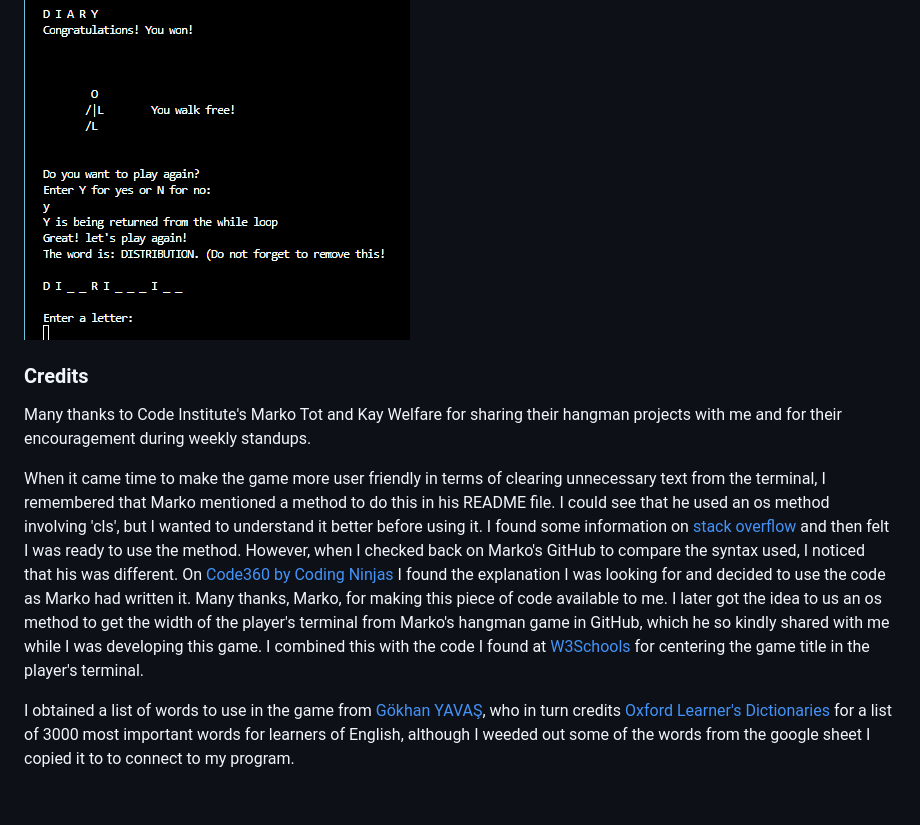
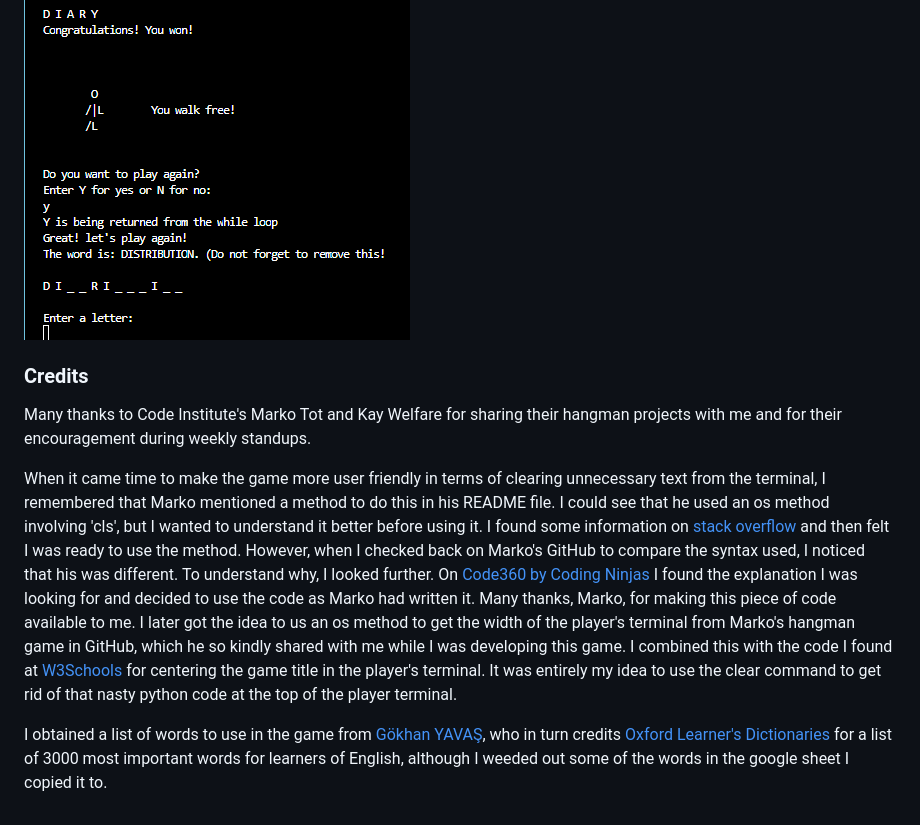
Before and after one commit to ChristineEC/P3python, a Markdown page: README.md, the part around one of its changes. Drawn GitHub-style.

Commit message:
Small edits to README.

```diff
--- a/README.md
+++ b/README.md
@@ -127,10 +126,11 @@ While testing the code intended to allow the player to start a new game or exit,
 ![Screenshot of the bug](<Bug shot.png>)
 
 
+
 ### Credits
 
 Many thanks to Code Institute's Marko Tot and Kay Welfare for sharing their hangman projects with me and for their encouragement during weekly standups.
 
-When it came time to make the game more user friendly in terms of clearing unnecessary text from the terminal, I remembered that Marko mentioned a method to do this in his README file. I could see that he used an os method involving 'cls', but I wanted to understand it better before using it. I found some information on [stack overflow](https://stackoverflow.com/questions/63855637/clearing-the-terminal-for-my-python-text-adventure) and then felt I was ready to use the method. However, when I checked back on Marko's GitHub to compare the syntax used, I noticed that his was different. On [Code360 by Coding Ninjas](https://www.naukri.com/code360/library/how-to-clear-a-screen-in-python) I found the explanation I was looking for and decided to use the code as Marko had written it. Many thanks, Marko, for making this piece of code available to me. I later got the idea to us an os method to get the width of the player's terminal from Marko's hangman game in GitHub, which he so kindly shared with me while I was developing this game. I combined this with the code I found at [W3Schools](https://www.w3schools.com/python/trypython.asp?filename=demo_ref_string_center2) for centering the game title in the player's terminal.
+When it came time to make the game more user friendly in terms of clearing unnecessary text from the terminal, I remembered that Marko mentioned a method to do this in his README file. I could see that he used an os method involving 'cls', but I wanted to understand it better before using it. I found some information on [stack overflow](https://stackoverflow.com/questions/63855637/clearing-the-terminal-for-my-python-text-adventure) and then felt I was ready to use the method. However, when I checked back on Marko's GitHub to compare the syntax used, I noticed that his was different. To understand why, I looked further. On [Code360 by Coding Ninjas](https://www.naukri.com/code360/library/how-to-clear-a-screen-in-python) I found the explanation I was looking for and decided to use the code as Marko had written it. Many thanks, Marko, for making this piece of code available to me. I later got the idea to us an os method to get the width of the player's terminal from Marko's hangman game in GitHub, which he so kindly shared with me while I was developing this game. I combined this with the code I found at [W3Schools](https://www.w3schools.com/python/trypython.asp?filename=demo_ref_string_center2) for centering the game title in the player's terminal. It was entirely my idea to use the clear command to get rid of that nasty python code at the top of the player terminal.
 
-I obtained a list of words to use in the game from [Gökhan YAVAŞ](https://github.com/gokhanyavas/Oxford-3000-Word-List), who in turn credits [Oxford Learner's Dictionaries](http://www.oxfordlearnersdictionaries.com/us/wordlist/english/oxford3000/) for a list of 3000 most important words for learners of English, although I weeded out some of the words from the google sheet I copied it to to connect to my program.
+I obtained a list of words to use in the game from [Gökhan YAVAŞ](https://github.com/gokhanyavas/Oxford-3000-Word-List), who in turn credits [Oxford Learner's Dictionaries](http://www.oxfordlearnersdictionaries.com/us/wordlist/english/oxford3000/) for a list of 3000 most important words for learners of English, although I weeded out some of the words in the google sheet I copied it to.
```
Also changed, not shown: other parts of README.md (+0 -1 lines).
